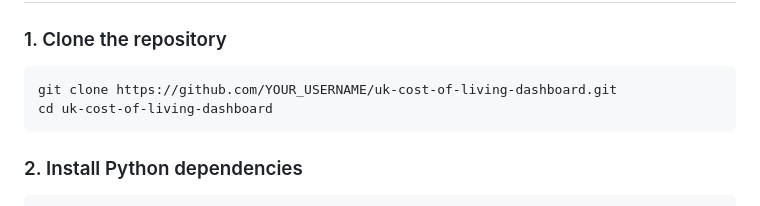
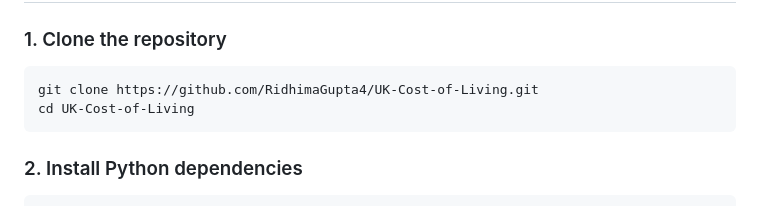
Before and after one commit to RidhimaGupta4/UK-Cost-of-Living, a Markdown page: README.md, the part around one of its changes. GitHub-like rendering.

````diff
--- a/README.md
+++ b/README.md
@@ -140,8 +144,8 @@ A positive real wage change means the worker gained genuine purchasing power. Mo
 
 ### 1. Clone the repository
 ```bash
-git clone https://github.com/YOUR_USERNAME/uk-cost-of-living-dashboard.git
-cd uk-cost-of-living-dashboard
+git clone https://github.com/RidhimaGupta4/UK-Cost-of-Living.git
+cd UK-Cost-of-Living
 ```
 
 ### 2. Install Python dependencies
````
Also changed, not shown: other parts of README.md (+12 -8 lines).
